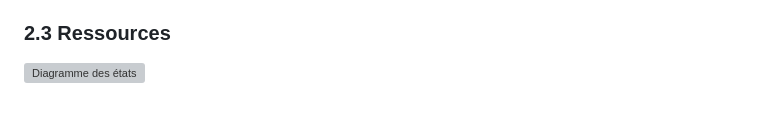
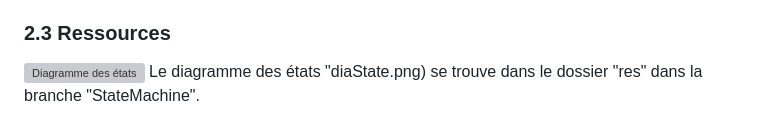
Before and after one commit to ju57in3/PLT-Blood-Bowl, a Markdown page: rapport/Rapport1.final.md, the part around the change. Rendered like a GitHub page; grey boxes are pictures that could not be loaded.

```diff
--- a/rapport/Rapport1.final.md
+++ b/rapport/Rapport1.final.md
@@ -61,3 +61,4 @@ BloodBowlGame gère les transitions entre états grâce à la méthode setCurren
 
 ### 2.3 Ressources
 ![Diagramme des états](res/diaState.png)
+Le diagramme des états "diaState.png) se trouve dans le dossier "res" dans la branche "StateMachine".
```
